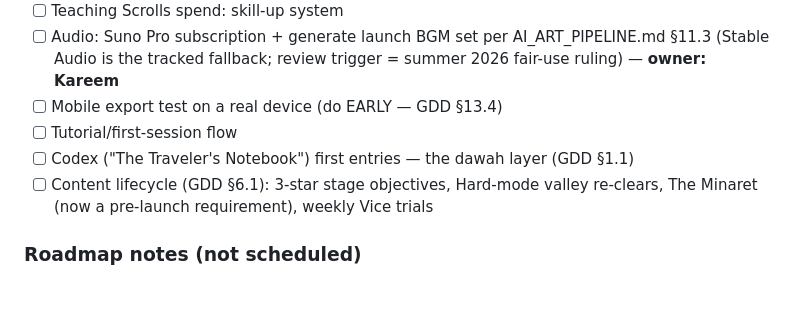
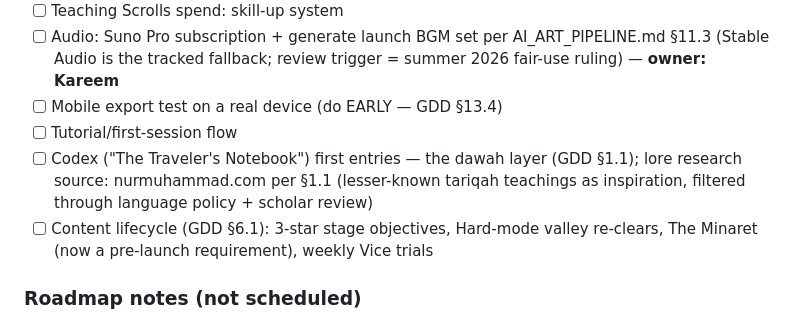
Before and after one commit to Muhammadan92/SufiGacha, a Markdown page: PROGRESS.md, the part around the change. GitHub-like rendering; blank space fills up the shorter version.

```diff
--- a/PROGRESS.md
+++ b/PROGRESS.md
@@ -43,7 +43,7 @@ that changes status.** Roadmap definitions live in GDD.md §14.
 - [ ] Audio: Suno Pro subscription + generate launch BGM set per AI_ART_PIPELINE.md §11.3 (Stable Audio is the tracked fallback; review trigger = summer 2026 fair-use ruling) — **owner: Kareem**
 - [ ] Mobile export test on a real device (do EARLY — GDD §13.4)
 - [ ] Tutorial/first-session flow
-- [ ] Codex ("The Traveler's Notebook") first entries — the dawah layer (GDD §1.1)
+- [ ] Codex ("The Traveler's Notebook") first entries — the dawah layer (GDD §1.1); lore research source: nurmuhammad.com per §1.1 (lesser-known tariqah teachings as inspiration, filtered through language policy + scholar review)
 - [ ] Content lifecycle (GDD §6.1): 3-star stage objectives, Hard-mode valley re-clears, The Minaret (now a pre-launch requirement), weekly Vice trials
 
 ### Roadmap notes (not scheduled)
```
Also changed, not shown: GDD.md (+2 -1 lines).
